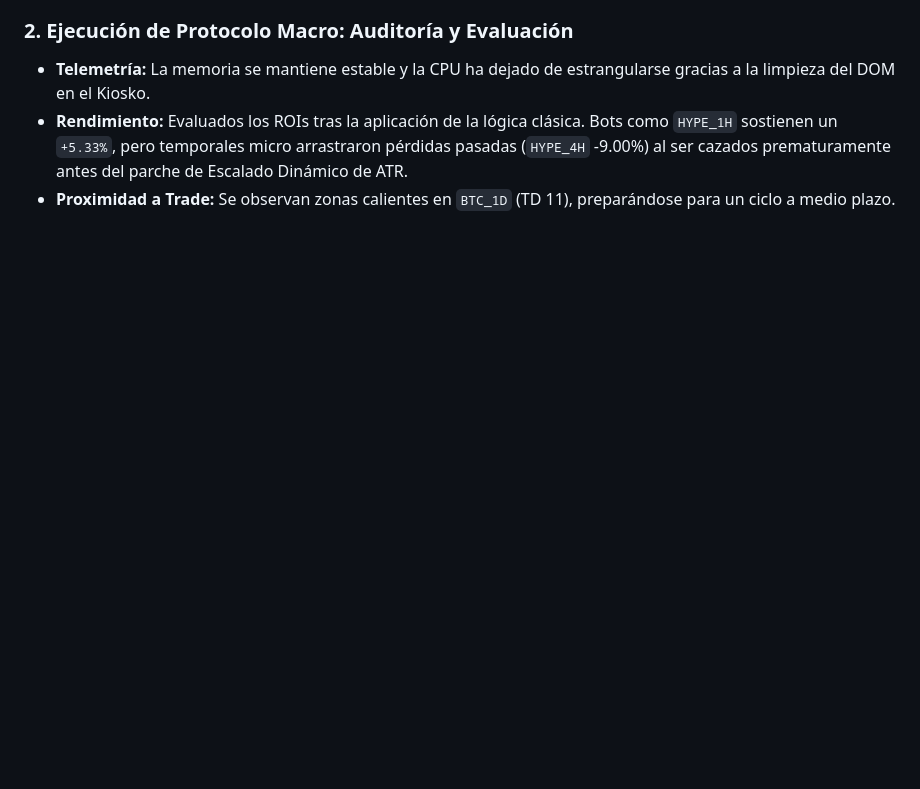
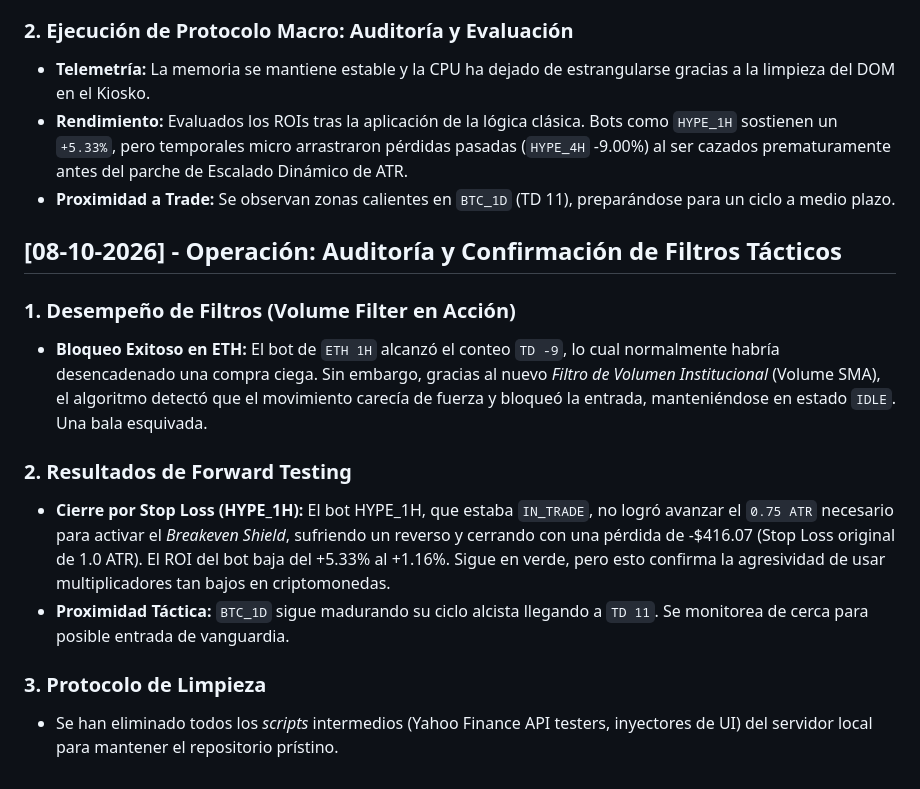
Before and after one commit to gtrujillovdev-cyber/GaTDSeqB, a Markdown page: DIARIO_DE_DESARROLLO.md, the part around the change. Rendered like a GitHub page; blank space fills up the shorter version.

Commit message:
docs: Registrar resultados de auditoría, efectividad del filtro de volumen en ETH, y cierre de HYPE_1H

```diff
--- a/DIARIO_DE_DESARROLLO.md
+++ b/DIARIO_DE_DESARROLLO.md
@@ -139,3 +139,15 @@ Este documento registra la evolución del sistema automatizado de trading cuanti
 - **Telemetría:** La memoria se mantiene estable y la CPU ha dejado de estrangularse gracias a la limpieza del DOM en el Kiosko.
 - **Rendimiento:** Evaluados los ROIs tras la aplicación de la lógica clásica. Bots como `HYPE_1H` sostienen un `+5.33%`, pero temporales micro arrastraron pérdidas pasadas (`HYPE_4H` -9.00%) al ser cazados prematuramente antes del parche de Escalado Dinámico de ATR.
 - **Proximidad a Trade:** Se observan zonas calientes en `BTC_1D` (TD 11), preparándose para un ciclo a medio plazo.
+
+## [08-10-2026] - Operación: Auditoría y Confirmación de Filtros Tácticos
+
+### 1. Desempeño de Filtros (Volume Filter en Acción)
+- **Bloqueo Exitoso en ETH:** El bot de `ETH 1H` alcanzó el conteo `TD -9`, lo cual normalmente habría desencadenado una compra ciega. Sin embargo, gracias al nuevo *Filtro de Volumen Institucional* (Volume SMA), el algoritmo detectó que el movimiento carecía de fuerza y bloqueó la entrada, manteniéndose en estado `IDLE`. Una bala esquivada.
+
+### 2. Resultados de Forward Testing
+- **Cierre por Stop Loss (HYPE_1H):** El bot HYPE_1H, que estaba `IN_TRADE`, no logró avanzar el `0.75 ATR` necesario para activar el *Breakeven Shield*, sufriendo un reverso y cerrando con una pérdida de -$416.07 (Stop Loss original de 1.0 ATR). El ROI del bot baja del +5.33% al +1.16%. Sigue en verde, pero esto confirma la agresividad de usar multiplicadores tan bajos en criptomonedas.
+- **Proximidad Táctica:** `BTC_1D` sigue madurando su ciclo alcista llegando a `TD 11`. Se monitorea de cerca para posible entrada de vanguardia.
+
+### 3. Protocolo de Limpieza
+- Se han eliminado todos los *scripts* intermedios (Yahoo Finance API testers, inyectores de UI) del servidor local para mantener el repositorio prístino.
```
